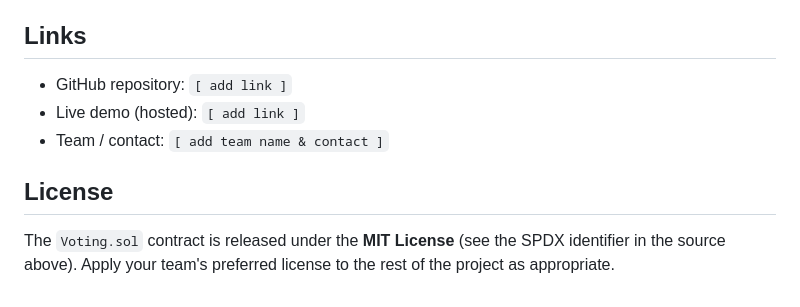
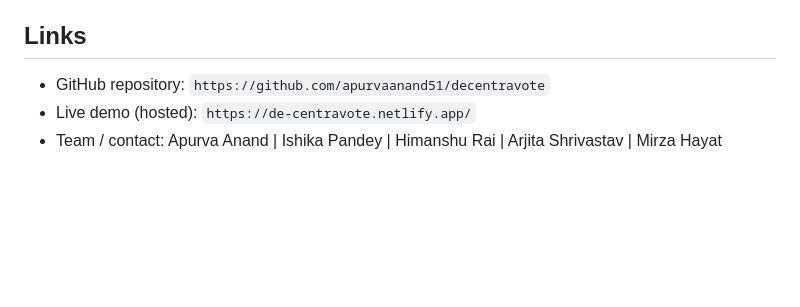
Before and after one commit to apurvaanand51/decentravote, a Markdown page: README.md, the part around the change. Rendered like a GitHub page; blank space fills up the shorter version.

```diff
--- a/README.md
+++ b/README.md
@@ -256,10 +256,6 @@ A small live enhancement worth adding for demos: a *"tamper"* control on the led
 
 ## Links
 
-- GitHub repository: `[ add link ]`
-- Live demo (hosted): `[ add link ]`
-- Team / contact: `[ add team name & contact ]`
-
-## License
-
-The `Voting.sol` contract is released under the **MIT License** (see the SPDX identifier in the source above). Apply your team's preferred license to the rest of the project as appropriate.
+- GitHub repository: `https://github.com/apurvaanand51/decentravote`
+- Live demo (hosted): `https://de-centravote.netlify.app/`
+- Team / contact: Apurva Anand | Ishika Pandey | Himanshu Rai | Arjita Shrivastav | Mirza Hayat
```
